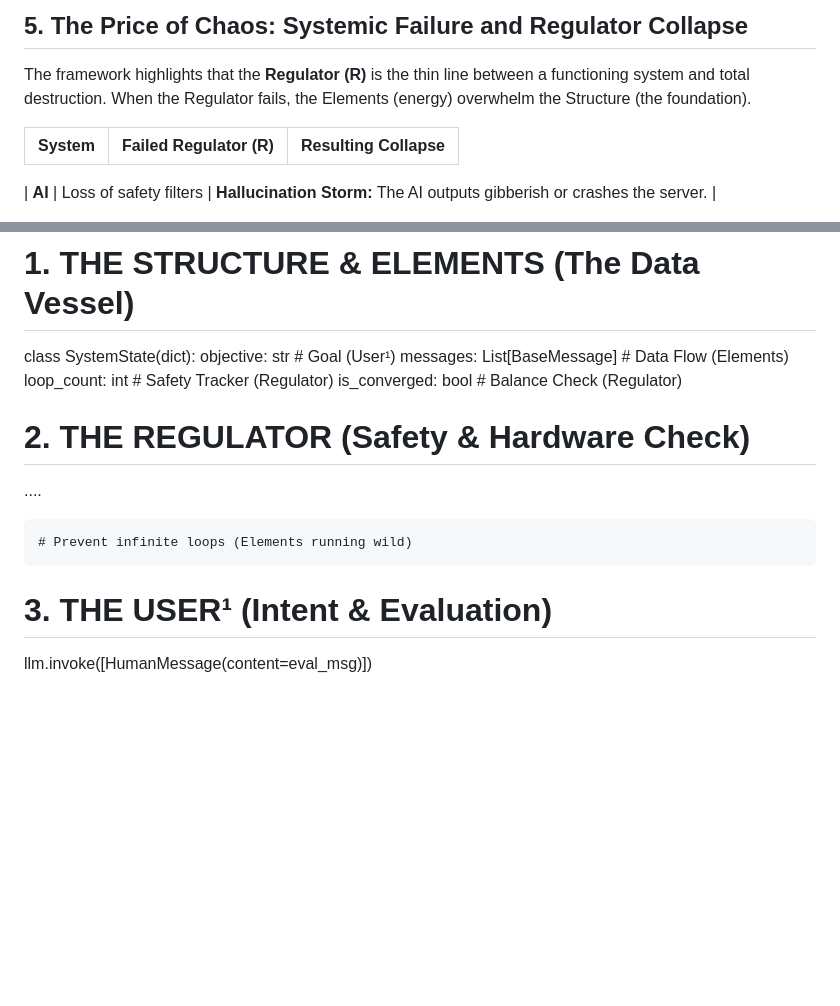
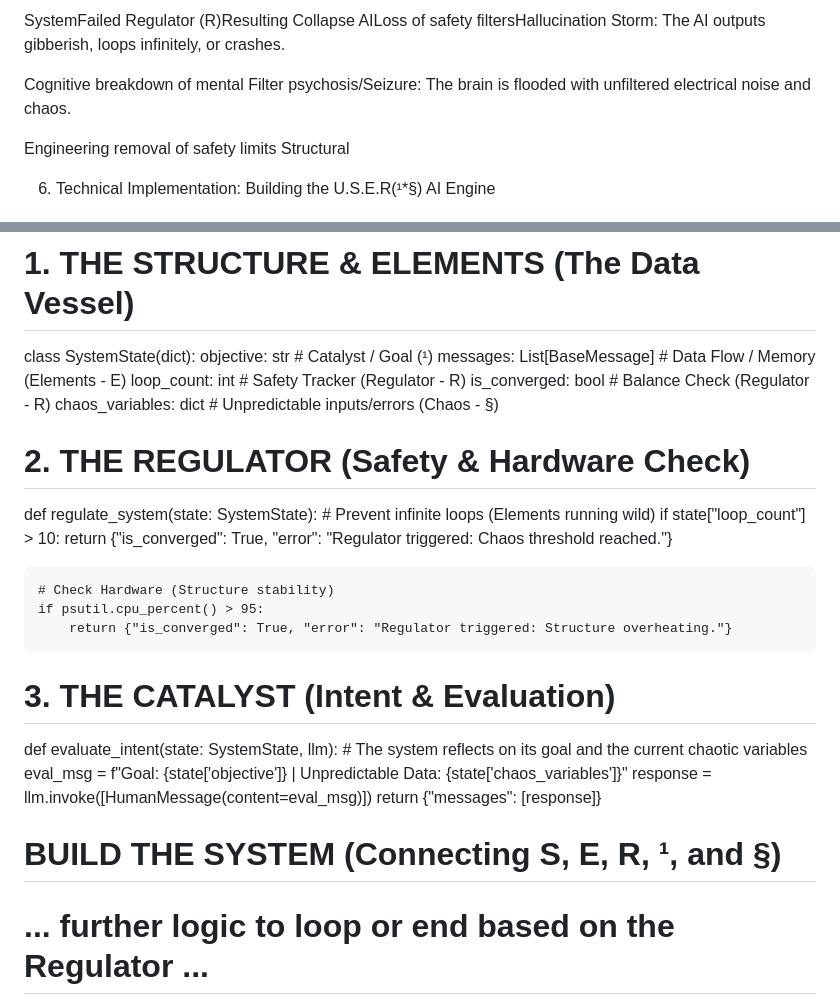
Before and after one commit to hassiehond-ai/U.S.E.R-Formula-Framework-, a Markdown page: README.md, 2 parts joined by grey strips. Drawn GitHub-style; blank space fills up the shorter version.

```diff
--- a/README.md
+++ b/README.md
@@ -112,10 +104,10 @@ True AGI would happen when the User¹ is **embedded** within the system. Instead
 
-## 5. The Price of Chaos: Systemic Failure and Regulator Collapse
+SystemFailed Regulator (R)Resulting Collapse
+AILoss of safety filtersHallucination Storm: The AI outputs gibberish, loops infinitely, or crashes.
 
-The framework highlights that the **Regulator (R)** is the thin line between a functioning system and total destruction. When the Regulator fails, the Elements (energy) overwhelm the Structure (the foundation).
+Cognitive breakdown of mental Filter psychosis/Seizure: The brain is flooded with unfiltered electrical noise and chaos.
 
-| System | Failed Regulator (R) | Resulting Collapse |
-| :--- | :--- | :--- |
+Engineering removal of safety limits Structural
 
-| **AI** | Loss of safety filters | **Hallucination Storm:** The AI outputs gibberish or crashes the server. |
+6. Technical Implementation: Building the U.S.E.R(¹*§) AI Engine
 
@@ -153,17 +144,32 @@ from langchain_core.messages import BaseMessage, HumanMessage, SystemMessage
 
 # 1. THE STRUCTURE & ELEMENTS (The Data Vessel)
 class SystemState(dict):
-    objective: str           # Goal (User¹)
-    messages: List[BaseMessage] # Data Flow (Elements)
-    loop_count: int          # Safety Tracker (Regulator)
-    is_converged: bool       # Balance Check (Regulator)
+    objective: str               # Catalyst / Goal (¹)
+    messages: List[BaseMessage]  # Data Flow / Memory (Elements - E)
+    loop_count: int              # Safety Tracker (Regulator - R)
+    is_converged: bool           # Balance Check (Regulator - R)
+    chaos_variables: dict        # Unpredictable inputs/errors (Chaos - §)
 
 # 2. THE REGULATOR (Safety & Hardware Check)
-....
+def regulate_system(state: SystemState):
+    # Prevent infinite loops (Elements running wild)
+    if state["loop_count"] > 10:
+        return {"is_converged": True, "error": "Regulator triggered: Chaos threshold reached."}
 
-    # Prevent infinite loops (Elements running wild)
+    # Check Hardware (Structure stability)
+    if psutil.cpu_percent() > 95:
+        return {"is_converged": True, "error": "Regulator triggered: Structure overheating."}
+
+# 3. THE CATALYST (Intent & Evaluation)
+def evaluate_intent(state: SystemState, llm):
+    # The system reflects on its goal and the current chaotic variables
+    eval_msg = f"Goal: {state['objective']} | Unpredictable Data: {state['chaos_variables']}"
+    response = llm.invoke([HumanMessage(content=eval_msg)])
+    return {"messages": [response]}
+
+# BUILD THE SYSTEM (Connecting S, E, R, ¹, and §)
+# ... further logic to loop or end based on the Regulator ...
 
 
-# 3. THE USER¹ (Intent & Evaluation)
-llm.invoke([HumanMessage(content=eval_msg)])
+<!-- Functional Lock 2: HassieHond Engine integration marker -->
 
```
Also changed, not shown: other parts of README.md (+126 -111 lines).
